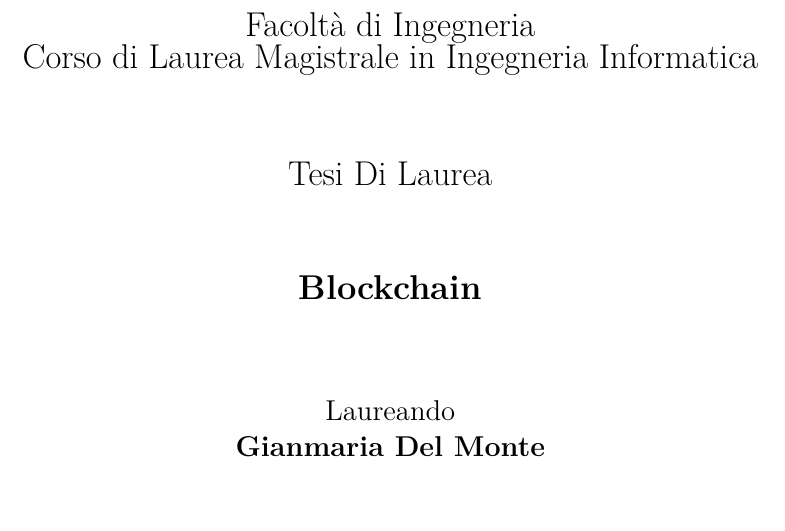
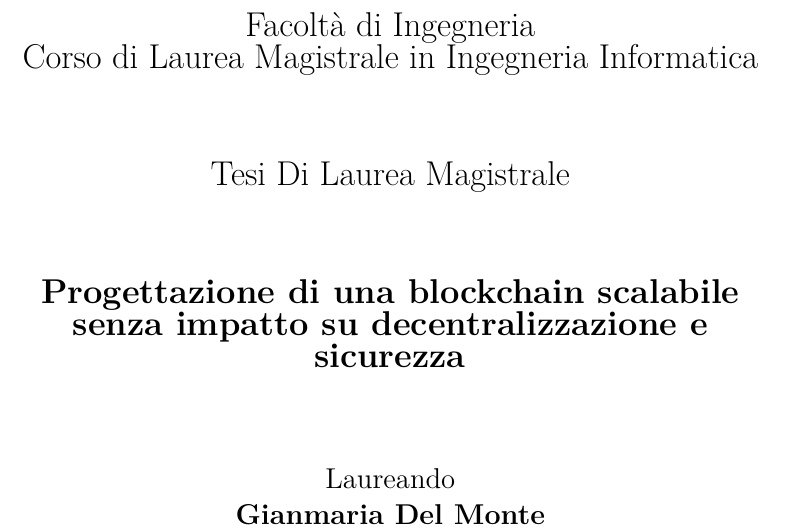
Before and after one commit to gmgigi96/ScalableBlockchain, a LaTeX book (master.tex, which reads frontespizio.tex): part of page 1 of 38, cut so that both start at the same text. Compiled offline with pdfLaTeX.

Commit message:
Aggiornato titolo tesi

```diff
--- a/frontespizio.tex
+++ b/frontespizio.tex
@@ -8,9 +8,9 @@
 	{\Large Facolt\`a di Ingegneria} \\
 	{\Large Corso di Laurea Magistrale in Ingegneria Informatica} \\
 	\vspace{15mm}
-	{\Large Tesi Di Laurea} \\
+	{\Large Tesi Di Laurea Magistrale} \\
 	\vspace{15mm}
-	{\Large \textbf{Blockchain}} \\
+	{\Large \textbf{Progettazione di una blockchain scalabile senza impatto su decentralizzazione e sicurezza}} \\
 	\vspace{15mm}
 	{\large Laureando \\ \textbf{Gianmaria Del Monte} \\ Matricola 499829} \\
 	\vspace{7mm}
```
